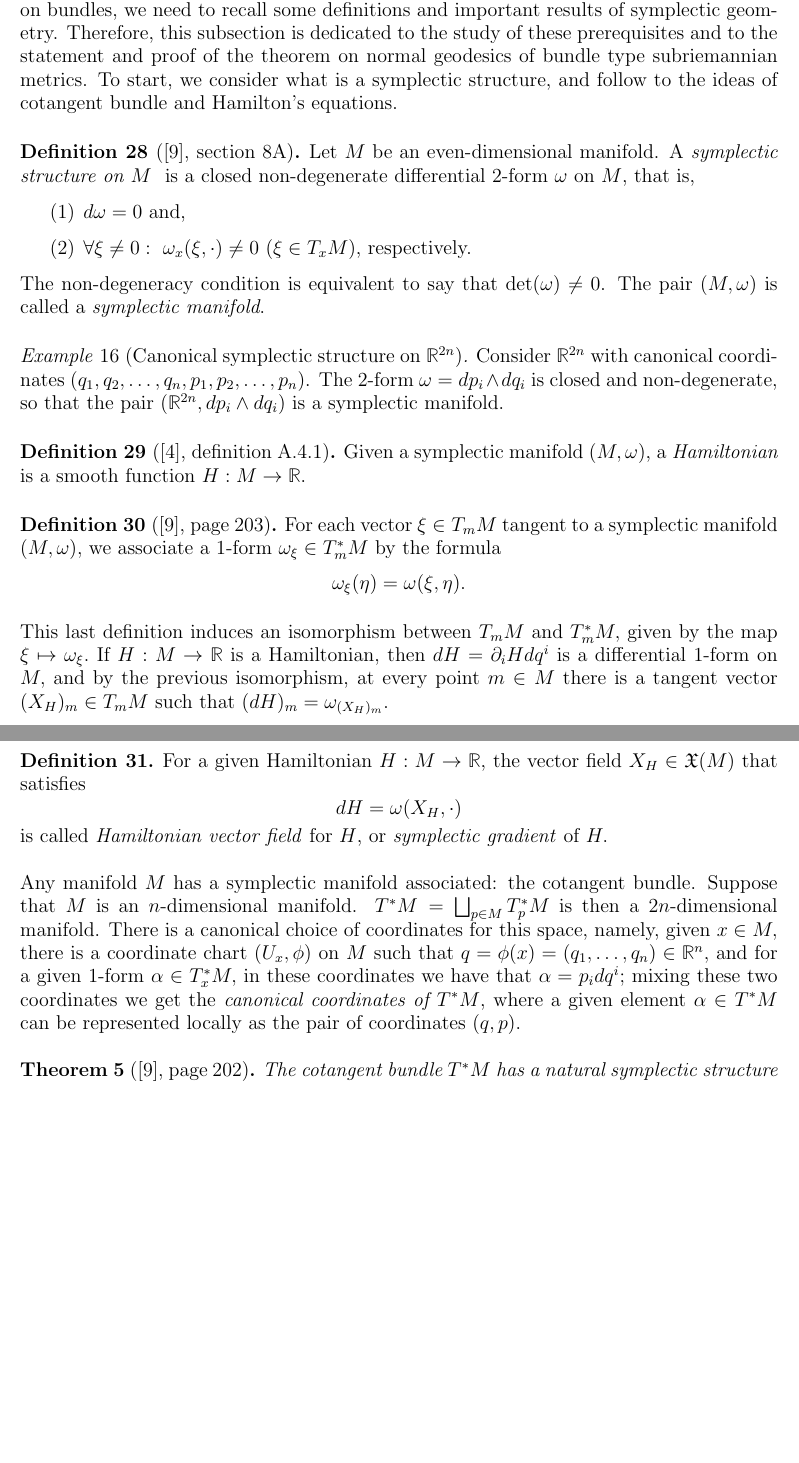
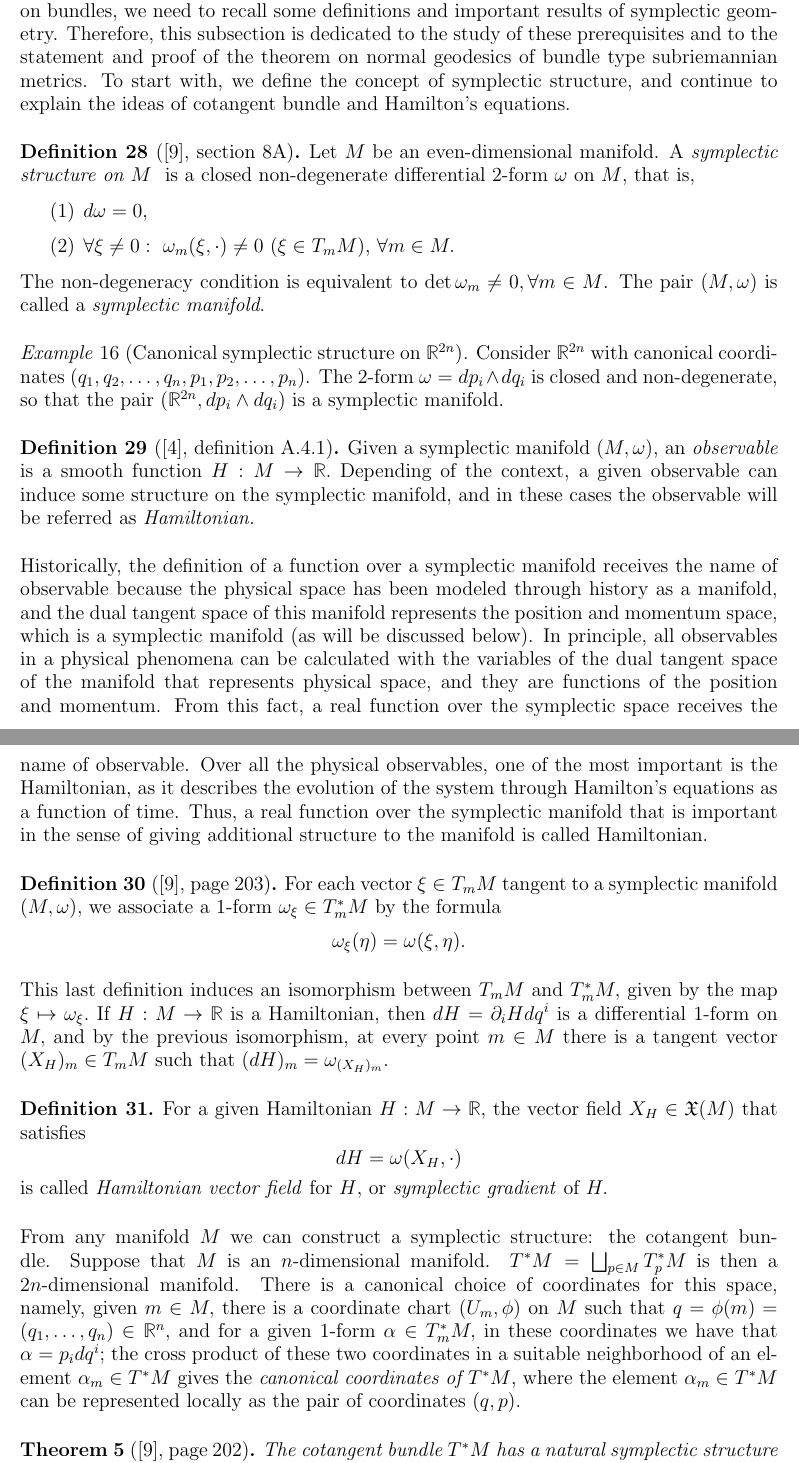
Before and after one commit to julian20250/TesisAndes, a LaTeX paper (main.tex): two parts of pages 23 and 24 of 35 before the commit and two parts of pages 23 and 24 of 36 after it, joined at a grey line, cut so that both start at the same text, the shorter picture padded with empty space. The pictures show the PDF file main.pdf that the author committed with the source.

Commit message:
Corrections implemented

```diff
--- a/main.tex
+++ b/main.tex
@@ -716,15 +716,15 @@ The set of all unitary quaternions is $ \mathbb{S}^3 $, so that $ \mathbb{S}^3 $
 	This principal $ \mathbb{S}^1$-bundle has connection because the kernel of $ d(\pi\circ \alpha_g)_q $ is the same of $ d\pi_q, $ as $ d\alpha_g $ is an isomorphism. Therefore, $ d(\alpha_g)_q ( \mathcal{H}_q) = \mathcal{H}_{q\cdot g}, $ and the $ \mathbb{S}^1 $-action preserves $ \mathcal{H}. $ By proposition \ref{prop:comp_bundle}, this connection $ \mathcal{H} $ is complete.
 
 \subsection{Theorem on normal geodesics of bundle type subriemannian metrics}
-Before proceeding with one of the principal results on subriemannian geometry and metrics on bundles, we need to recall some definitions and important results of symplectic geometry. Therefore, this subsection is dedicated to the study of these prerequisites and to the statement and proof of the theorem on normal geodesics of bundle type subriemannian metrics. To start, we consider what is a symplectic structure, and follow to the ideas of cotangent bundle and Hamilton's equations.
+Before proceeding with one of the principal results on subriemannian geometry and metrics on bundles, we need to recall some definitions and important results of symplectic geometry. Therefore, this subsection is dedicated to the study of these prerequisites and to the statement and proof of the theorem on normal geodesics of bundle type subriemannian metrics. To start with, we define the concept of symplectic structure, and continue to explain the ideas of cotangent bundle and Hamilton's equations.
 \begin{df}[\cite{arnol2013mathematical}, section 8A]
 	Let $ M $ be an even-dimensional manifold. A \textit{symplectic structure on $ M $ } is a closed non-degenerate differential 2-form $ \omega $ on $ M $, that is,
 	\begin{enumerate}
-		\item $ d\omega=0 $ and,
-		\item $\forall \xi \neq 0: \ \omega_x(\xi,\cdot)\neq0 \ (\xi\in T_x M)$, respectively.
+		\item $ d\omega=0 $,
+		\item $\forall \xi \neq 0: \ \omega_m(\xi,\cdot)\neq0 \ (\xi\in T_m M)$, $ \forall m \in M. $
 
 	\end{enumerate}
-	The non-degeneracy condition is equivalent to say that $ \operatorname{det}(\omega)\neq0 $. The pair $ (M,\omega) $ is called a \textit{symplectic manifold}.
+	The non-degeneracy condition is equivalent to $ \operatorname{det} \omega_m\neq 0, \forall m\in M $. The pair $ (M,\omega) $ is called a \textit{symplectic manifold}.
 \end{df}
 
 \begin{ex}[Canonical symplectic structure on $ \mathbb{R}^{2n}$]
@@ -732,8 +732,10 @@ Before proceeding with one of the principal results on subriemannian geometry an
 \end{ex}
 
 \begin{df}[\cite{montgomery2002tour}, definition A.4.1]
-	Given a symplectic manifold  $ (M,\omega) $, a \textit{Hamiltonian} is a smooth function $ H: M \rightarrow \mathbb{R}. $
+	Given a symplectic manifold  $ (M,\omega) $, an \textit{observable} is a smooth function $ H: M \rightarrow \mathbb{R}. $ Depending of the context, a given observable can induce some structure on the symplectic manifold, and in these cases the observable will be referred as \textit{Hamiltonian.}
 \end{df}
+
+Historically, the definition of a function over a symplectic manifold receives the name of observable because the physical space has been modeled through history as a manifold, and the dual tangent space of this manifold represents the position and momentum space, which is a symplectic manifold (as will be discussed below). In principle, all observables in a physical phenomena can be calculated with the variables of the dual tangent space of the manifold that represents physical space, and they are functions of the position and momentum. From this fact, a real function over the symplectic space receives the name of observable. Over all the physical observables, one of the most important is the Hamiltonian, as it describes the evolution of the system through Hamilton's equations as a function of time. Thus, a real function over the symplectic manifold that is important in the sense of giving additional structure to the manifold is called Hamiltonian.
 
 \begin{df}[\cite{arnol2013mathematical}, page 203]
 	For each vector $ \xi\in T_mM  $ tangent to a symplectic manifold $ (M,\omega), $ we associate a 1-form $ \omega_\xi\in T^*_mM $ by the formula $$ \omega_\xi(\eta)=\omega(\xi,\eta). $$
@@ -745,7 +747,7 @@ This last definition induces an isomorphism between $ T_mM $ and $ T^*_mM, $ giv
 	For a given Hamiltonian $ H: M \rightarrow \mathbb{R} $, the vector field $ X_H\in \mathfrak{X}(M) $ that satisfies $$ dH = \omega(X_H, \cdot) $$ is called \textit{Hamiltonian vector field} for $ H $, or \textit{symplectic gradient} of $ H. $
 \end{df}
 
-Any manifold $ M $ has a symplectic manifold associated: the cotangent bundle. Suppose that $ M $ is an $ n$-dimensional manifold. $ T^*M= \bigsqcup_{p\in M} T^*_p M$ is then a $ 2n $-dimensional manifold. There is a canonical choice of coordinates for this space, namely, given $ x\in M, $ there is a coordinate chart $ (U_x,\phi) $ on $ M $ such that $ q=\phi(x)=(q_1,\dots,q_n)\in \mathbb{R}^n, $ and for a given 1-form $ \alpha\in T_x^*M,$ in these coordinates we have that $ \alpha=p_i dq^i; $ mixing these two coordinates we get the \textit{canonical coordinates of $ T^*M $}, where a given element $ \alpha\in T^*M $ can be represented locally as the pair of coordinates $ (q,p). $
+From any manifold $ M $ we can construct a symplectic structure: the cotangent bundle. Suppose that $ M $ is an $ n$-dimensional manifold. $ T^*M= \bigsqcup_{p\in M} T^*_p M$ is then a $ 2n $-dimensional manifold. There is a canonical choice of coordinates for this space, namely, given $ m\in M, $ there is a coordinate chart $ (U_m,\phi) $ on $ M $ such that $ q=\phi(m)=(q_1,\dots,q_n)\in \mathbb{R}^n, $ and for a given 1-form $ \alpha\in T_m^*M,$ in these coordinates we have that $ \alpha=p_i dq^i; $ the cross product of these two coordinates in a suitable neighborhood of an element $ \alpha_m\in T^*M $ gives the \textit{canonical coordinates of $ T^*M $}, where the element $ \alpha_m\in T^*M $ can be represented locally as the pair of coordinates $ (q,p). $
 
 \begin{thm}[\cite{arnol2013mathematical}, page 202]
 	The cotangent bundle $ T^*M $ has a natural symplectic structure given in coordinates by $\omega = dq^i\wedge dp_i.$
@@ -759,6 +761,6 @@ Given that $ (T^*M, \omega = dq^i\wedge dp_i) $ is a symplectic manifold, for a
 
-$$ dH(\partial/\partial q^j) = \frac{\partial H}{\partial q^j} = \omega(X_H, \partial/\partial q^j) = -\omega(\partial/\partial q^j, X_H) = -X^j, \text{ and}  $$
-$$ dH(\partial/\partial p_j) = \frac{\partial H}{\partial p_j} =\omega(X_H, \partial/\partial p_j)=X_j, $$
+$$ dH(\partial/\partial q^j) = \frac{\partial H}{\partial q^j} = \omega(X_H, \partial/\partial q^j) = -\omega(\partial/\partial q^j, X_H) = -X^j,$$
+$$\text{and } dH(\partial/\partial p_j) = \frac{\partial H}{\partial p_j} =\omega(X_H, \partial/\partial p_j)=X_j, $$
 
 so that $ X_H = (\partial H/\partial p_j)\partial/\partial q^j - (\partial H / \partial q^j)\partial/\partial p_j $, and its integral curves are defined by the following system of differential equations:
 \begin{equation}\label{eq:hamilton_equations}
@@ -782,7 +784,7 @@ The Hamiltonian $ H: T^*M \rightarrow \mathbb{R} $ is constant along the integra
 
 \begin{df}[\cite{montgomery2002tour}, example 2, section A.4]
 	For any vector field $ \xi\in \mathfrak{X}(M), $ we define its \textit{ momentum function $ P_\xi:T^*M \rightarrow \mathbb{R} $} by
-	$$ P_\xi(q,p)= p(\xi_q). $$
+	$$ P_\xi(p_q)= p(\xi_q). $$
 \end{df}
 
 \begin{ex}[\cite{montgomery2002tour}, example 1, section A.4]
@@ -794,3 +796,4 @@ The Hamiltonian $ H: T^*M \rightarrow \mathbb{R} $ is constant along the integra
 In local coordinates, $ P_\xi = p_i \xi_q^i $, hence, computing its Hamilton equations gives
 $$ \dot{q^i} = \xi_q^i,\quad \dot{p_i} = -p_j \frac{\partial \xi_q^j}{\partial q^i}.  $$
 The first Hamilton equation says that the flow of the Hamiltonian vector field $ X_{P_\xi} $ on $ T^*M $ projects onto the flow of the original vector field $ \xi $ on $ M $ (\cite{montgomery2002tour}, page 278). To understand the second Hamilton equation, recall that the \textit{cotangent lift} $ \Phi_{T^*}: T^*M \rightarrow T^*M $ of any diffeomorphism $ \Phi : M \rightarrow M $ is given by
+$$ \Phi_{T^*}(p) = (\Phi(q), (\Phi^{-1})^*_{\Phi(q)}(p)),\ p\in T^*_qM,$$
@@ -798,7 +800,7 @@ $$ \Phi_{T^*}(q,p) = (\Phi(q), (\Phi^{-1})^*_{\Phi(q)}(p)),\ p\in T^*_qM,$$
 where $ (\Phi^{-1})^* $ is
-$$ (\Phi^{-1})^*_{\Phi(q)}(p)(\eta) = p_q \left( d\Phi^{-1}_{\Phi(q)}(\eta) \right) $$
+$$ (\Phi^{-1})^*_{\Phi(q)}(p)(\eta) = p \left( d\Phi^{-1}_{\Phi(q)}(\eta) \right) $$
 for every $ \eta\in T_{\Phi(q)}M. $ If $ \Phi_t: M \rightarrow M $ is the flow of the vector field $ \xi, $ then the flow of $ X_{P_\xi} $ is $ (\Phi_t)_{T^*}, $ as
-$$ (\Phi_t)_{T^*}(q,p) = \left( \Phi_t(q), p_q \left( d(\Phi_{-t})_{\Phi(q)}(\cdot) \right) \right), $$
+$$ (\Phi_t)_{T^*}(p) = \left( \Phi_t(q), p \left( d(\Phi_{-t})_{\Phi(q)}(\cdot) \right) \right), $$
 and the first component represents the flow of $ \xi, $ while the second component is in coordinates $ p_i (\partial (\Phi_{-t})^i/\partial q^j)dq^j, $ so differentiating this expression with respect to $ t $ at $ t=0 $ gives $ -p_i (\partial \xi_q^i/\partial q^j)dq^j, $ which is the 1-form whose coordinates are equal to the coordinates on $ p $ of $ X_{P_\xi} $. Therefore, the second Hamilton equation for $ P_\xi $ asserts that the Hamiltonian flow is the cotangent lift of this flow on the configuration space $ M $ (\cite{montgomery2002tour}, page 278). Summarizing, we have the formula
 $$ X_{P_\xi} = \frac{d(\Phi_t)_{T^*}}{dt} \Big|_{t=0}.  $$
 
@@ -822,7 +824,7 @@ $$ \left\{ f,g \right\} = df(X_g)=\omega (X_f,X_g). $$
 	where $ f,g,h: T^*M \rightarrow \mathbb{R} $ are observables, and $ a,b\in \mathbb{R}. $
 \end{prop}
 \begin{proof}
-	(\cite{poisson}, proof of proposition 1.3) Properties 1,2 and 4 are trivial. The third property, known as the \textit{Jacobi identity},  is equivalent to the fact that $ \omega $ is a closed form ($ d\omega =0 $), as will be shown next. Recall that $$ d\chi(X,Y,Z)=X\chi(Y,Z)-Y\chi(X,Z)+Z\chi(X,Y)-\chi([X,Y],Z)+\chi([X,Z],Y)-\chi([Y,Z],X) $$
+	(\cite{poisson}, proof of proposition 1.3) Properties 1,2 and 4 are trivial. The third property, known as the \textit{Jacobi identity},  is equivalent to the fact that $ \omega $ is a closed form, as will be shown next. Recall that $$ d\chi(X,Y,Z)=X\chi(Y,Z)-Y\chi(X,Z)+Z\chi(X,Y)-\chi([X,Y],Z)+\chi([X,Z],Y)-\chi([Y,Z],X) $$
 	for any 2-form $ \chi $ and $ X,Y,Z\in \mathfrak{X}(T^*M). $ Therefore,
 
 
```
Also changed, not shown: main.pdf, main.tex (13 more changed lines).
